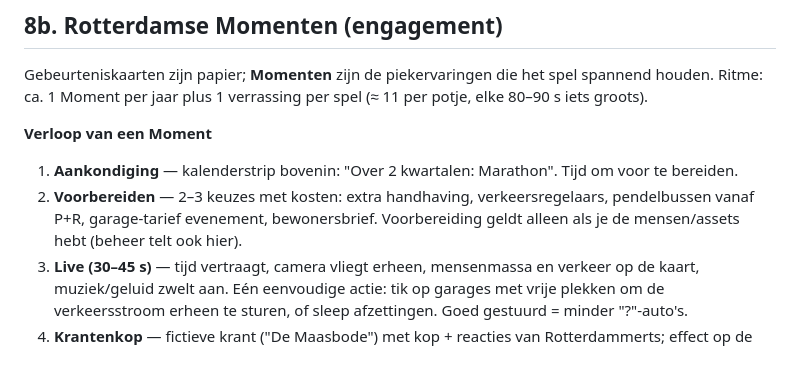
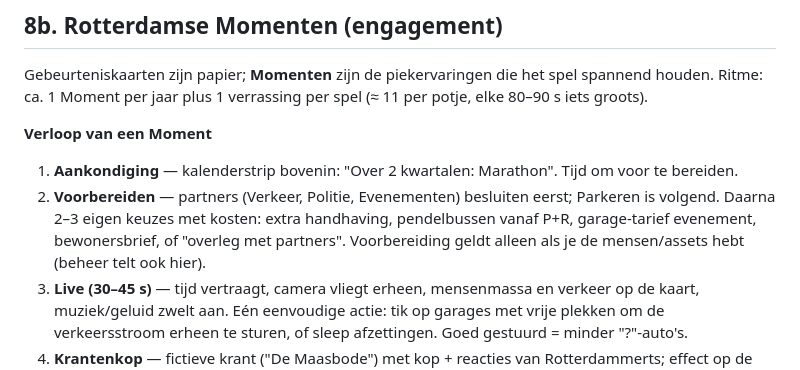
Before and after one commit to RoberR1990/MaasstadParkeert, a Markdown page: docs/ONTWERP.md, the part around the change. Rendered like a GitHub page.

```diff
--- a/docs/ONTWERP.md
+++ b/docs/ONTWERP.md
@@ -136,7 +136,7 @@ Gebeurteniskaarten zijn papier; **Momenten** zijn de piekervaringen die het spel
 
 **Verloop van een Moment**
 1. **Aankondiging** — kalenderstrip bovenin: "Over 2 kwartalen: Marathon". Tijd om voor te bereiden.
-2. **Voorbereiden** — 2–3 keuzes met kosten: extra handhaving, verkeersregelaars, pendelbussen vanaf P+R, garage-tarief evenement, bewonersbrief. Voorbereiding geldt alleen als je de mensen/assets hebt (beheer telt ook hier).
+2. **Voorbereiden** — partners (Verkeer, Politie, Evenementen) besluiten eerst; Parkeren is volgend. Daarna 2–3 eigen keuzes met kosten: extra handhaving, pendelbussen vanaf P+R, garage-tarief evenement, bewonersbrief, of "overleg met partners". Voorbereiding geldt alleen als je de mensen/assets hebt (beheer telt ook hier).
 3. **Live (30–45 s)** — tijd vertraagt, camera vliegt erheen, mensenmassa en verkeer op de kaart, muziek/geluid zwelt aan. Eén eenvoudige actie: tik op garages met vrije plekken om de verkeersstroom erheen te sturen, of sleep afzettingen. Goed gestuurd = minder "?"-auto's.
 4. **Krantenkop** — fictieve krant ("De Maasbode") met kop + reacties van Rotterdammerts; effect op de Rotterdammert-score en de wethouder.
 
```
Also changed, not shown: docs/KETENS.md (+8 -7 lines).
